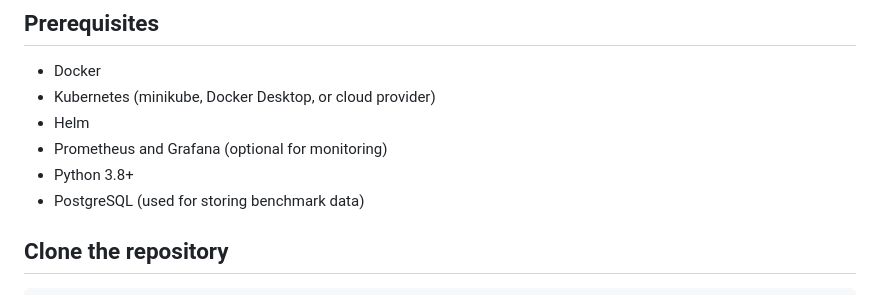
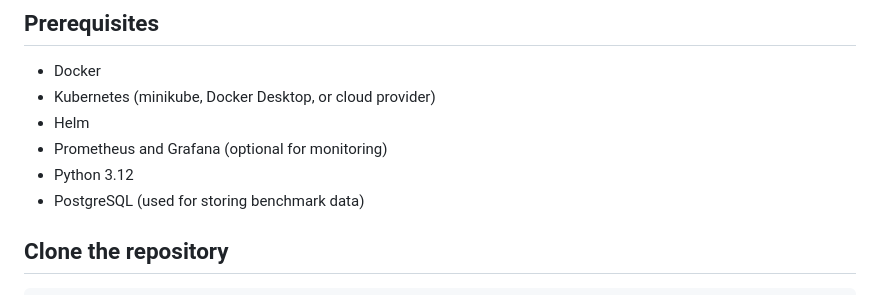
Before and after one commit to ugokingsley/-LLM-benchmark-simulation, a Markdown page: README.md, the part around the change. Drawn GitHub-style.

```diff
--- a/README.md
+++ b/README.md
@@ -15,7 +15,7 @@ This project is a FastAPI application that benchmarks various Language Learning
 - Kubernetes (minikube, Docker Desktop, or cloud provider)
 - Helm
 - Prometheus and Grafana (optional for monitoring)
-- Python 3.8+
+- Python 3.12
 - PostgreSQL (used for storing benchmark data)
 
 ## Clone the repository
```
